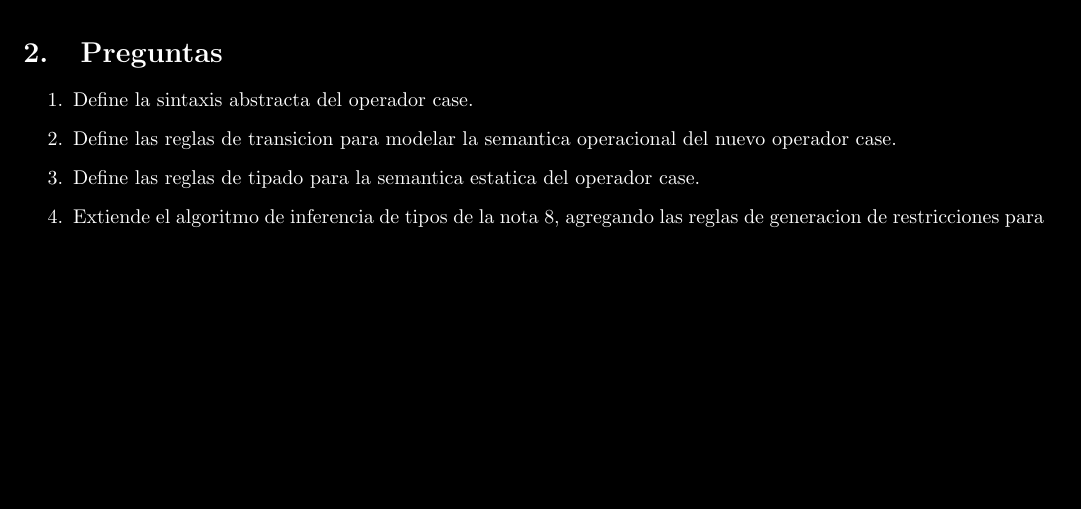
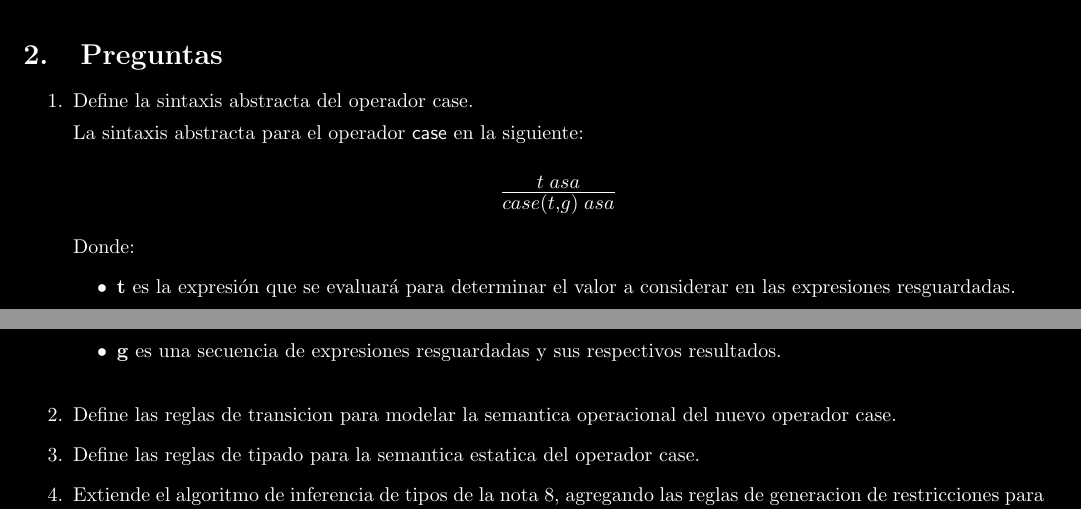
Before and after one commit to Edgar888/TareaExamen, a LaTeX problem sheet (TareaExamen03/ExamenParcial03.tex): part of the page before the commit and two parts of pages 1 and 2 of 2 after it, the two joined at a grey line, cut so that both start at the same text, the shorter picture padded with empty space. Compiled offline with pdfLaTeX.

Commit message:
Ejercicio 1 completo

```diff
--- a/TareaExamen03/ExamenParcial03.tex
+++ b/TareaExamen03/ExamenParcial03.tex
@@ -93,6 +93,18 @@
     \section{Preguntas}
     \begin{itemize}
         \item[1.] Define la sintaxis abstracta del operador case.
+
+        La sintaxis abstracta para el operador {\sf case} en la siguiente:
+        \begin{center}
+                \Large{$\frac{t\hspace{0.1cm}asa}{case(t,g)\hspace{0.1cm}asa}$}
+            \end{center}
+        Donde:
+        \begin{itemize}
+            \item \textbf{t} es la expresión que se evaluará para determinar el valor a considerar en las expresiones resguardadas.
+
+            \item \textbf{g} es una secuencia de expresiones resguardadas y sus respectivos resultados.\\
+        \end{itemize}
+
         \item[2.] Define las reglas de transicion para modelar la semantica operacional del nuevo operador case.
         \item[3.] Define las reglas de tipado para la semantica estatica del operador case.
         \item[4.] Extiende el algoritmo de inferencia de tipos de la nota 8, agregando las reglas de generacion de restricciones para el operador case.
```
